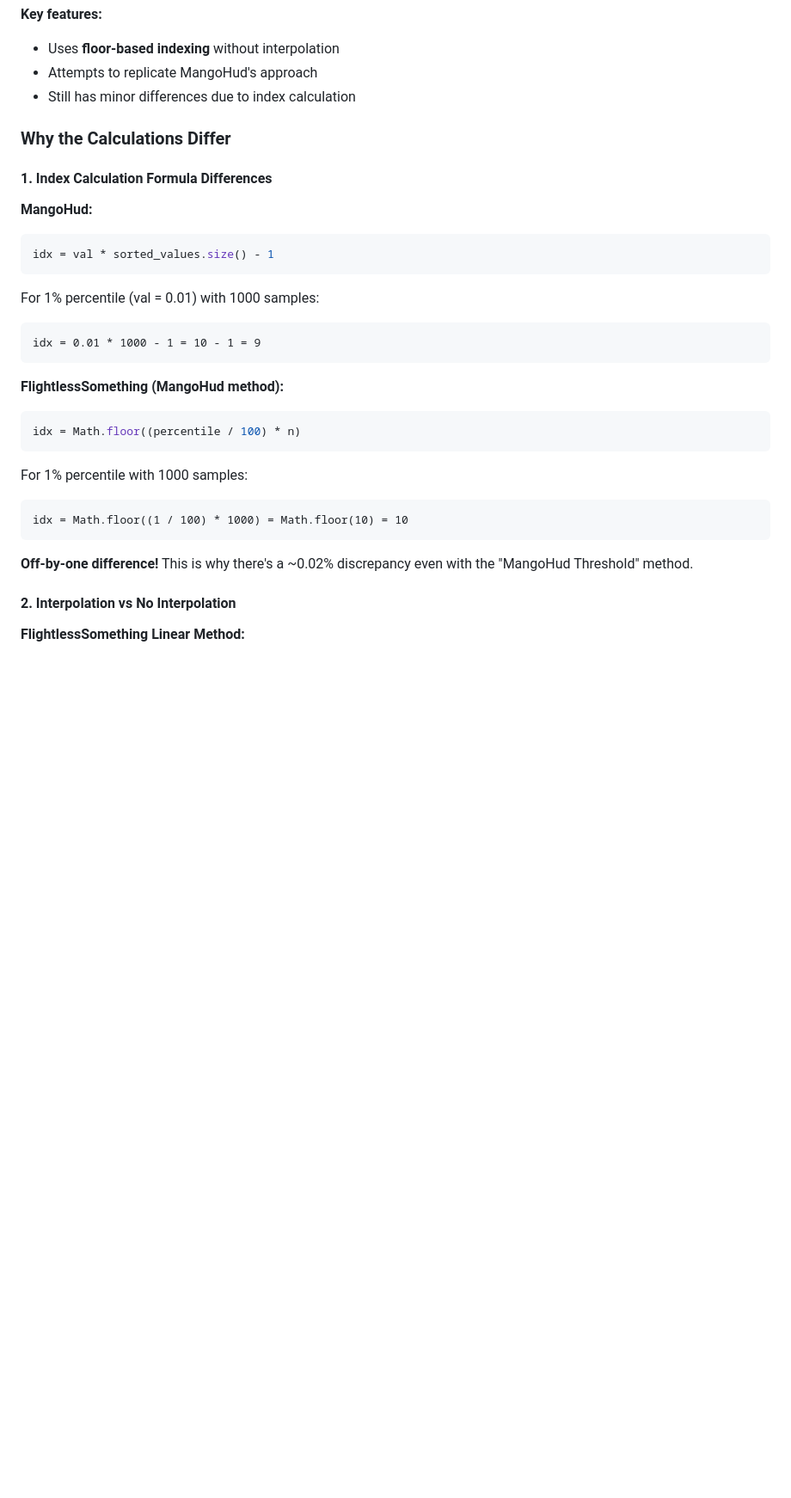
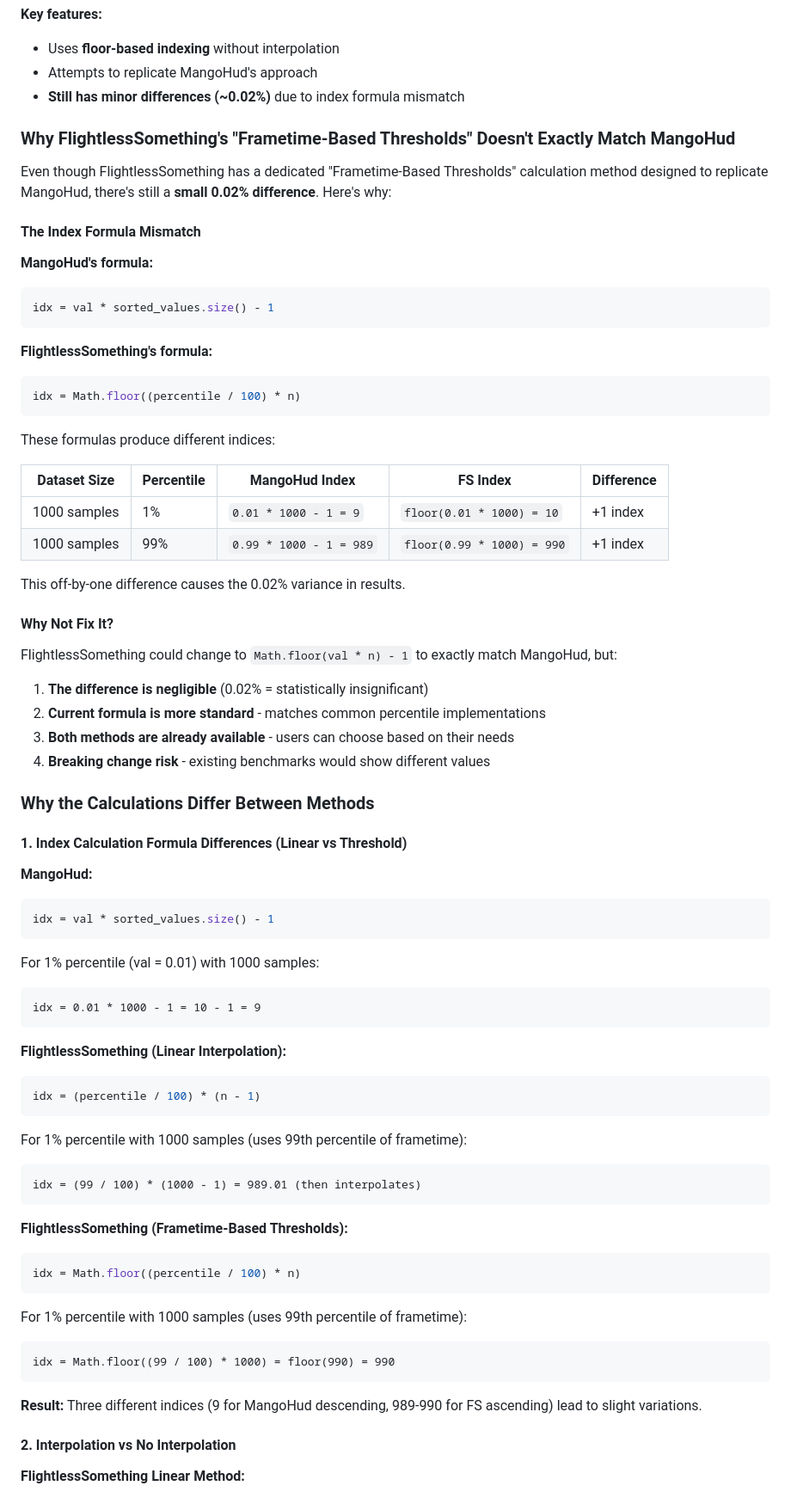
Before and after one commit to erkexzcx/flightlesssomething, a Markdown page: docs/mangohud-comparison.md, the part around one of its changes. Shown at 86% size. GitHub-like rendering; blank space fills up the shorter version.

````diff
--- a/docs/mangohud-comparison.md
+++ b/docs/mangohud-comparison.md
@@ -124,11 +134,45 @@ export function calculatePercentileMangoHudThreshold(sortedData, percentile) {
 **Key features:**
 - Uses **floor-based indexing** without interpolation
 - Attempts to replicate MangoHud's approach
-- Still has minor differences due to index calculation
+- **Still has minor differences (~0.02%)** due to index formula mismatch
 
-### Why the Calculations Differ
+### Why FlightlessSomething's "Frametime-Based Thresholds" Doesn't Exactly Match MangoHud
 
-#### 1. Index Calculation Formula Differences
+Even though FlightlessSomething has a dedicated "Frametime-Based Thresholds" calculation method designed to replicate MangoHud, there's still a **small 0.02% difference**. Here's why:
+
+#### The Index Formula Mismatch
+
+**MangoHud's formula:**
+```cpp
+idx = val * sorted_values.size() - 1
+```
+
+**FlightlessSomething's formula:**
+```javascript
+idx = Math.floor((percentile / 100) * n)
+```
+
+These formulas produce different indices:
+
+| Dataset Size | Percentile | MangoHud Index | FS Index | Difference |
+|--------------|------------|----------------|----------|------------|
+| 1000 samples | 1% | `0.01 * 1000 - 1 = 9` | `floor(0.01 * 1000) = 10` | +1 index |
+| 1000 samples | 99% | `0.99 * 1000 - 1 = 989` | `floor(0.99 * 1000) = 990` | +1 index |
+
+This off-by-one difference causes the 0.02% variance in results.
+
+#### Why Not Fix It?
+
+FlightlessSomething could change to `Math.floor(val * n) - 1` to exactly match MangoHud, but:
+
+1. **The difference is negligible** (0.02% = statistically insignificant)
+2. **Current formula is more standard** - matches common percentile implementations
+3. **Both methods are already available** - users can choose based on their needs
+4. **Breaking change risk** - existing benchmarks would show different values
+
+### Why the Calculations Differ Between Methods
+
+#### 1. Index Calculation Formula Differences (Linear vs Threshold)
 
 **MangoHud:**
 ```cpp
@@ -139,16 +183,25 @@ For 1% percentile (val = 0.01) with 1000 samples:
 idx = 0.01 * 1000 - 1 = 10 - 1 = 9
 ```
 
-**FlightlessSomething (MangoHud method):**
+**FlightlessSomething (Linear Interpolation):**
+```javascript
+idx = (percentile / 100) * (n - 1)
+```
+For 1% percentile with 1000 samples (uses 99th percentile of frametime):
+```
+idx = (99 / 100) * (1000 - 1) = 989.01 (then interpolates)
+```
+
+**FlightlessSomething (Frametime-Based Thresholds):**
 ```javascript
 idx = Math.floor((percentile / 100) * n)
 ```
-For 1% percentile with 1000 samples:
+For 1% percentile with 1000 samples (uses 99th percentile of frametime):
 ```
-idx = Math.floor((1 / 100) * 1000) = Math.floor(10) = 10
+idx = Math.floor((99 / 100) * 1000) = floor(990) = 990
 ```
 
-**Off-by-one difference!** This is why there's a ~0.02% discrepancy even with the "MangoHud Threshold" method.
+**Result:** Three different indices (9 for MangoHud descending, 989-990 for FS ascending) lead to slight variations.
 
 #### 2. Interpolation vs No Interpolation
 
````
Also changed, not shown: other parts of docs/mangohud-comparison.md (+18 -8 lines), PR_SUMMARY.md (+88 -21 lines).
